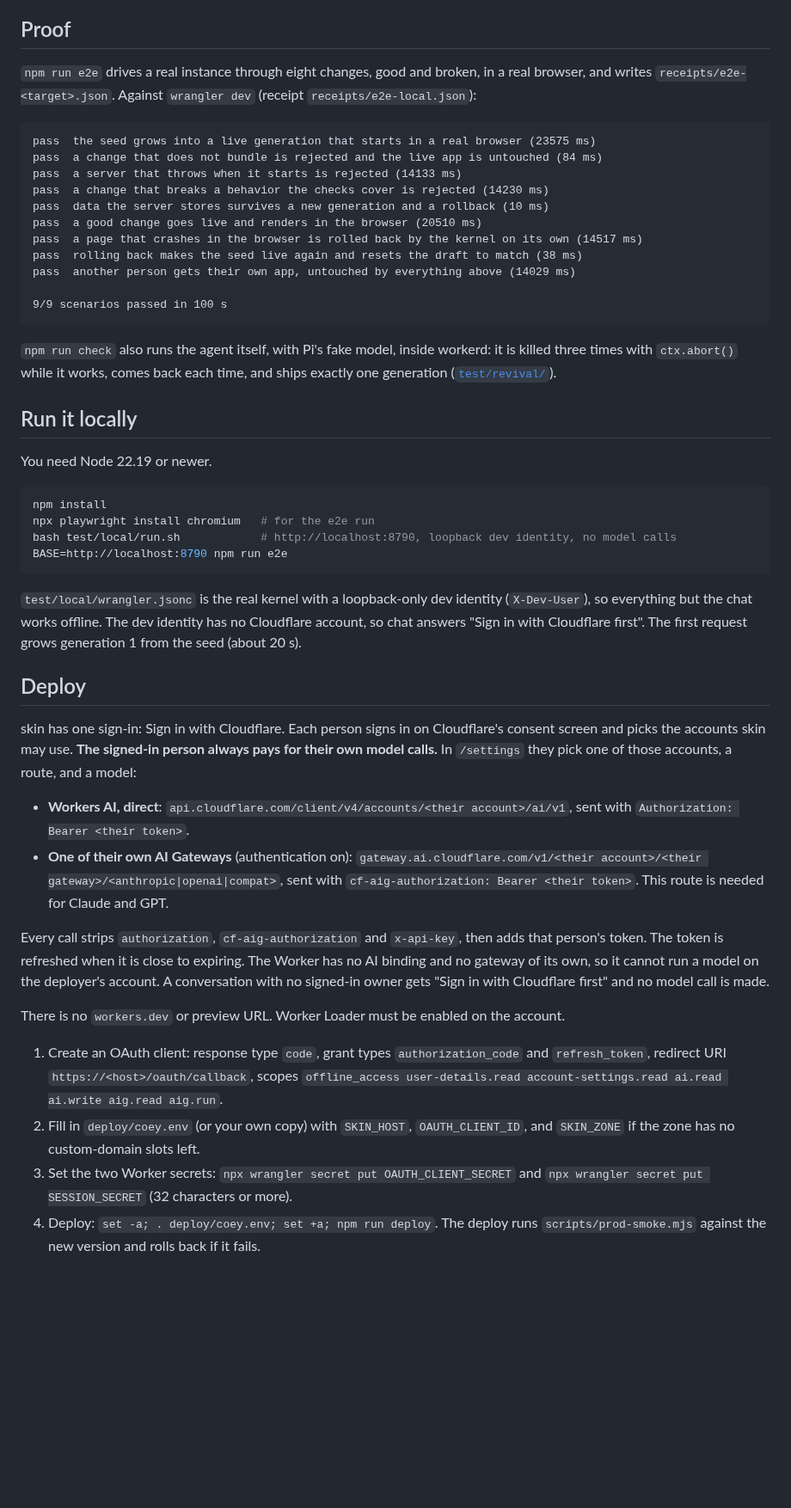
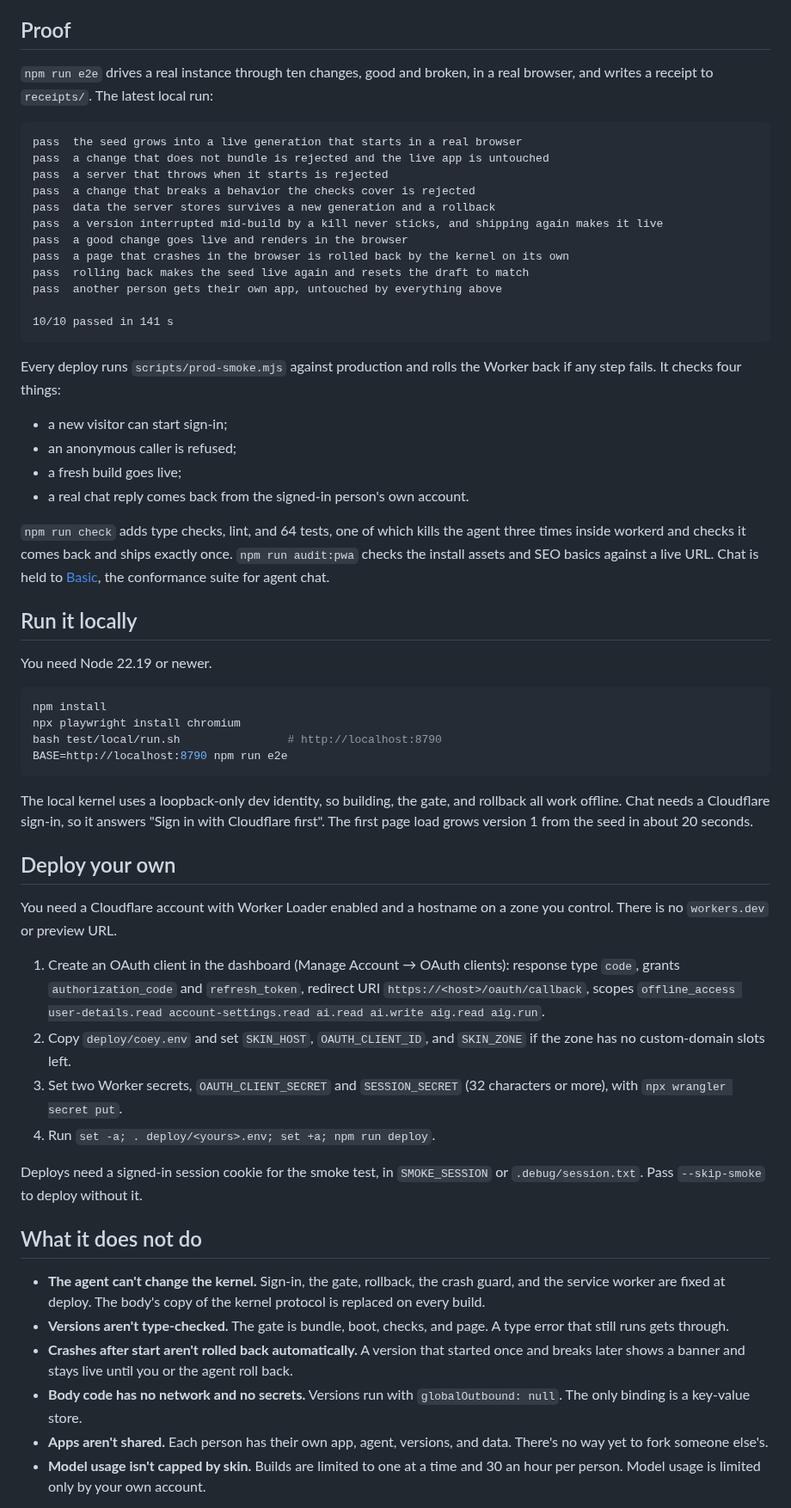
Before and after one commit to acoyfellow/skin, a Markdown page: README.md, the part around one of its changes. Shown at 86% size. Drawn GitHub-style; blank space fills up the shorter version.

````diff
--- a/README.md
+++ b/README.md
@@ -36,23 +50,31 @@ The agent survives being killed. Pi Durable commits each model turn and tool res
 
 ## Proof
 
-`npm run e2e` drives a real instance through eight changes, good and broken, in a real browser, and writes `receipts/e2e-<target>.json`. Against `wrangler dev` (receipt `receipts/e2e-local.json`):
+`npm run e2e` drives a real instance through ten changes, good and broken, in a real browser, and writes a receipt to `receipts/`. The latest local run:
 
 ```
-pass  the seed grows into a live generation that starts in a real browser (23575 ms)
-pass  a change that does not bundle is rejected and the live app is untouched (84 ms)
-pass  a server that throws when it starts is rejected (14133 ms)
-pass  a change that breaks a behavior the checks cover is rejected (14230 ms)
-pass  data the server stores survives a new generation and a rollback (10 ms)
-pass  a good change goes live and renders in the browser (20510 ms)
-pass  a page that crashes in the browser is rolled back by the kernel on its own (14517 ms)
-pass  rolling back makes the seed live again and resets the draft to match (38 ms)
-pass  another person gets their own app, untouched by everything above (14029 ms)
+pass  the seed grows into a live generation that starts in a real browser
+pass  a change that does not bundle is rejected and the live app is untouched
+pass  a server that throws when it starts is rejected
+pass  a change that breaks a behavior the checks cover is rejected
+pass  data the server stores survives a new generation and a rollback
+pass  a version interrupted mid-build by a kill never sticks, and shipping again makes it live
+pass  a good change goes live and renders in the browser
+pass  a page that crashes in the browser is rolled back by the kernel on its own
+pass  rolling back makes the seed live again and resets the draft to match
+pass  another person gets their own app, untouched by everything above
 
-9/9 scenarios passed in 100 s
+10/10 passed in 141 s
 ```
 
-`npm run check` also runs the agent itself, with Pi's fake model, inside workerd: it is killed three times with `ctx.abort()` while it works, comes back each time, and ships exactly one generation ([`test/revival/`](test/revival)).
+Every deploy runs `scripts/prod-smoke.mjs` against production and rolls the Worker back if any step fails. It checks four things:
+
+- a new visitor can start sign-in;
+- an anonymous caller is refused;
+- a fresh build goes live;
+- a real chat reply comes back from the signed-in person's own account.
+
+`npm run check` adds type checks, lint, and 64 tests, one of which kills the agent three times inside workerd and checks it comes back and ships exactly once. `npm run audit:pwa` checks the install assets and SEO basics against a live URL. Chat is held to [Basic](https://github.com/acoyfellow/basic), the conformance suite for agent chat.
 
 ## Run it locally
 
@@ -60,26 +82,30 @@ You need Node 22.19 or newer.
 
 ```sh
 npm install
-npx playwright install chromium   # for the e2e run
-bash test/local/run.sh            # http://localhost:8790, loopback dev identity, no model calls
+npx playwright install chromium
+bash test/local/run.sh                # http://localhost:8790
 BASE=http://localhost:8790 npm run e2e
 ```
 
-`test/local/wrangler.jsonc` is the real kernel with a loopback-only dev identity (`X-Dev-User`), so everything but the chat works offline. The dev identity has no Cloudflare account, so chat answers "Sign in with Cloudflare first". The first request grows generation 1 from the seed (about 20 s).
+The local kernel uses a loopback-only dev identity, so building, the gate, and rollback all work offline. Chat needs a Cloudflare sign-in, so it answers "Sign in with Cloudflare first". The first page load grows version 1 from the seed in about 20 seconds.
 
-## Deploy
+## Deploy your own
 
-skin has one sign-in: Sign in with Cloudflare. Each person signs in on Cloudflare's consent screen and picks the accounts skin may use. **The signed-in person always pays for their own model calls.** In `/settings` they pick one of those accounts, a route, and a model:
+You need a Cloudflare account with Worker Loader enabled and a hostname on a zone you control. There is no `workers.dev` or preview URL.
 
-- **Workers AI, direct**: `api.cloudflare.com/client/v4/accounts/<their account>/ai/v1`, sent with `Authorization: Bearer <their token>`.
-- **One of their own AI Gateways** (authentication on): `gateway.ai.cloudflare.com/v1/<their account>/<their gateway>/<anthropic|openai|compat>`, sent with `cf-aig-authorization: Bearer <their token>`. This route is needed for Claude and GPT.
+1. Create an OAuth client in the dashboard (Manage Account → OAuth clients): response type `code`, grants `authorization_code` and `refresh_token`, redirect URI `https://<host>/oauth/callback`, scopes `offline_access user-details.read account-settings.read ai.read ai.write aig.read aig.run`.
+2. Copy `deploy/coey.env` and set `SKIN_HOST`, `OAUTH_CLIENT_ID`, and `SKIN_ZONE` if the zone has no custom-domain slots left.
+3. Set two Worker secrets, `OAUTH_CLIENT_SECRET` and `SESSION_SECRET` (32 characters or more), with `npx wrangler secret put`.
+4. Run `set -a; . deploy/<yours>.env; set +a; npm run deploy`.
 
-Every call strips `authorization`, `cf-aig-authorization` and `x-api-key`, then adds that person's token. The token is refreshed when it is close to expiring. The Worker has no AI binding and no gateway of its own, so it cannot run a model on the deployer's account. A conversation with no signed-in owner gets "Sign in with Cloudflare first" and no model call is made.
+Deploys need a signed-in session cookie for the smoke test, in `SMOKE_SESSION` or `.debug/session.txt`. Pass `--skip-smoke` to deploy without it.
 
-There is no `workers.dev` or preview URL. Worker Loader must be enabled on the account.
+## What it does not do
 
-1. Create an OAuth client: response type `code`, grant types `authorization_code` and `refresh_token`, redirect URI `https://<host>/oauth/callback`, scopes `offline_access user-details.read account-settings.read ai.read ai.write aig.read aig.run`.
-2. Fill in `deploy/coey.env` (or your own copy) with `SKIN_HOST`, `OAUTH_CLIENT_ID`, and `SKIN_ZONE` if the zone has no custom-domain slots left.
-3. Set the two Worker secrets: `npx wrangler secret put OAUTH_CLIENT_SECRET` and `npx wrangler secret put SESSION_SECRET` (32 characters or more).
-4. Deploy: `set -a; . deploy/coey.env; set +a; npm run deploy`. The deploy runs `scripts/prod-smoke.mjs` against the new version and rolls back if it fails.
+- **The agent can't change the kernel.** Sign-in, the gate, rollback, the crash guard, and the service worker are fixed at deploy. The body's copy of the kernel protocol is replaced on every build.
+- **Versions aren't type-checked.** The gate is bundle, boot, checks, and page. A type error that still runs gets through.
+- **Crashes after start aren't rolled back automatically.** A version that started once and breaks later shows a banner and stays live until you or the agent roll back.
+- **Body code has no network and no secrets.** Versions run with `globalOutbound: null`. The only binding is a key-value store.
+- **Apps aren't shared.** Each person has their own app, agent, versions, and data. There's no way yet to fork someone else's.
+- **Model usage isn't capped by skin.** Builds are limited to one at a time and 30 an hour per person. Model usage is limited only by your own account.
 
````
Also changed, not shown: other parts of README.md (+42 -43 lines), kernel/assets/og.jpg, 2 other files.
